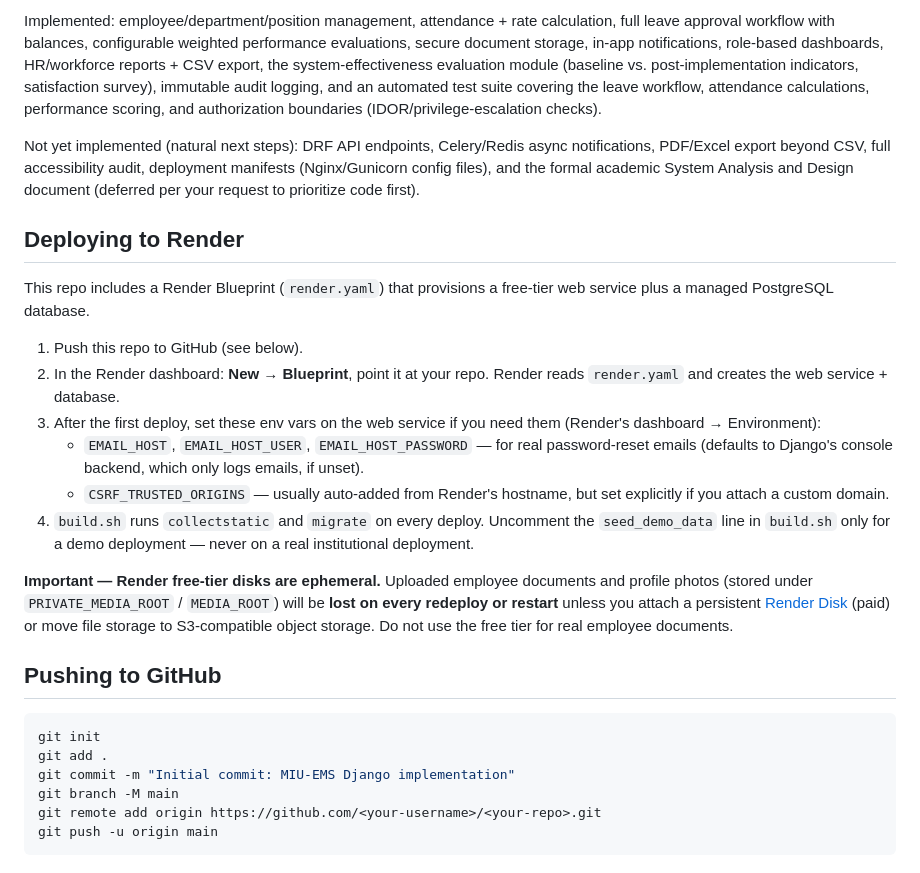
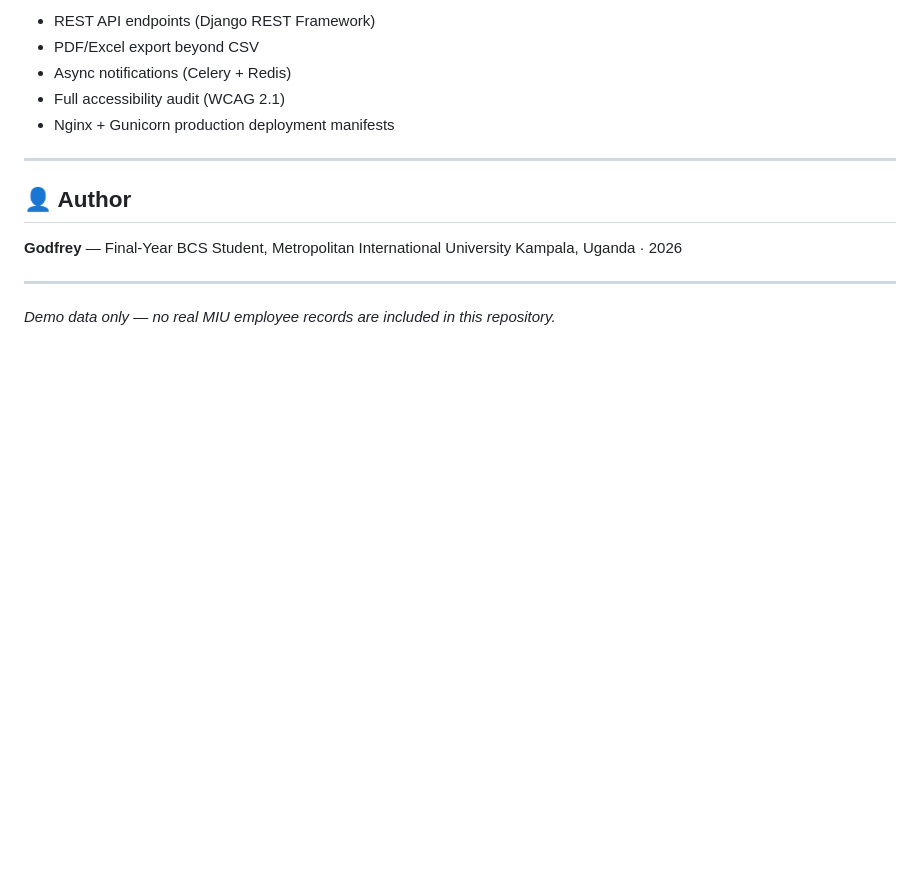
Before and after one commit to Goddy36-A/miu-ems, a Markdown page: README.md, the part around one of its changes. Rendered like a GitHub page; blank space fills up the shorter version.

````diff
--- a/README.md
+++ b/README.md
@@ -89,53 +164,17 @@ static/            # miu-theme.css, placeholder logo
 
-Implemented: employee/department/position management, attendance +
-rate calculation, full leave approval workflow with balances,
-configurable weighted performance evaluations, secure document storage,
-in-app notifications, role-based dashboards, HR/workforce reports + CSV
-export, the system-effectiveness evaluation module (baseline vs.
-post-implementation indicators, satisfaction survey), immutable audit
-logging, and an automated test suite covering the leave workflow,
-attendance calculations, performance scoring, and authorization
-boundaries (IDOR/privilege-escalation checks).
+- REST API endpoints (Django REST Framework)
+- PDF/Excel export beyond CSV
+- Async notifications (Celery + Redis)
+- Full accessibility audit (WCAG 2.1)
+- Nginx + Gunicorn production deployment manifests
 
-Not yet implemented (natural next steps): DRF API endpoints, Celery/Redis
-async notifications, PDF/Excel export beyond CSV, full accessibility
-audit, deployment manifests (Nginx/Gunicorn config files), and the
-formal academic System Analysis and Design document (deferred per your
-request to prioritize code first).
+---
 
-## Deploying to Render
+## 👤 Author
 
-This repo includes a Render Blueprint (`render.yaml`) that provisions a
-free-tier web service plus a managed PostgreSQL database.
+**Godfrey** — Final-Year BCS Student, Metropolitan International University
+Kampala, Uganda · 2026
 
-1. Push this repo to GitHub (see below).
-2. In the Render dashboard: **New → Blueprint**, point it at your repo.
-   Render reads `render.yaml` and creates the web service + database.
-3. After the first deploy, set these env vars on the web service if you
-   need them (Render's dashboard → Environment):
-   - `EMAIL_HOST`, `EMAIL_HOST_USER`, `EMAIL_HOST_PASSWORD` — for real
-     password-reset emails (defaults to Django's console backend, which
-     only logs emails, if unset).
-   - `CSRF_TRUSTED_ORIGINS` — usually auto-added from Render's hostname,
-     but set explicitly if you attach a custom domain.
-4. `build.sh` runs `collectstatic` and `migrate` on every deploy.
-   Uncomment the `seed_demo_data` line in `build.sh` only for a demo
-   deployment — never on a real institutional deployment.
+---
 
-**Important — Render free-tier disks are ephemeral.** Uploaded employee
-documents and profile photos (stored under `PRIVATE_MEDIA_ROOT` /
-`MEDIA_ROOT`) will be **lost on every redeploy or restart** unless you
-attach a persistent [Render Disk](https://render.com/docs/disks) (paid)
-or move file storage to S3-compatible object storage. Do not use the
-free tier for real employee documents.
-
-## Pushing to GitHub
-
-```bash
-git init
-git add .
-git commit -m "Initial commit: MIU-EMS Django implementation"
-git branch -M main
-git remote add origin https://github.com/<your-username>/<your-repo>.git
-git push -u origin main
-```
+*Demo data only — no real MIU employee records are included in this repository.*
````
Also changed, not shown: other parts of README.md (+142 -67 lines).
